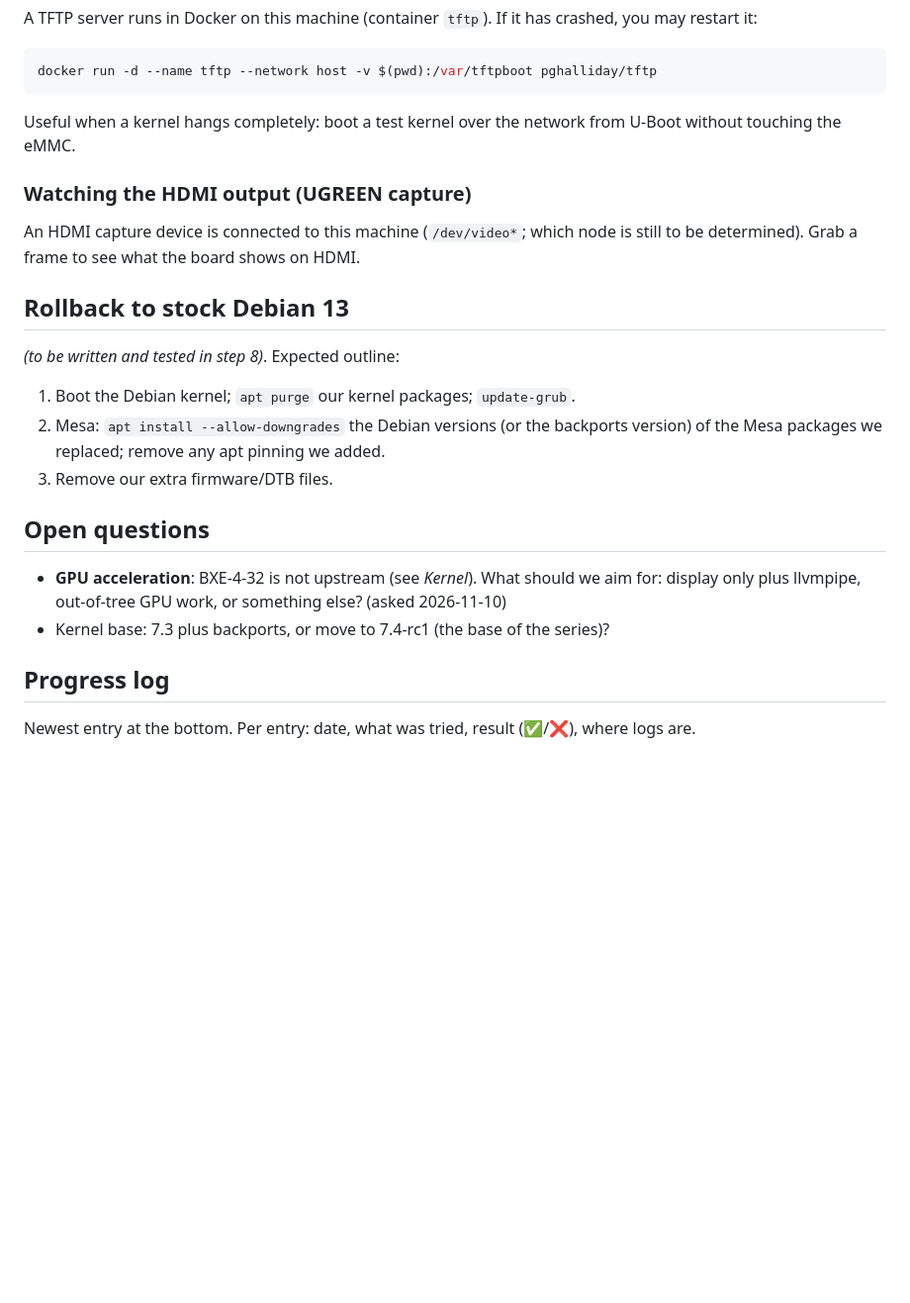
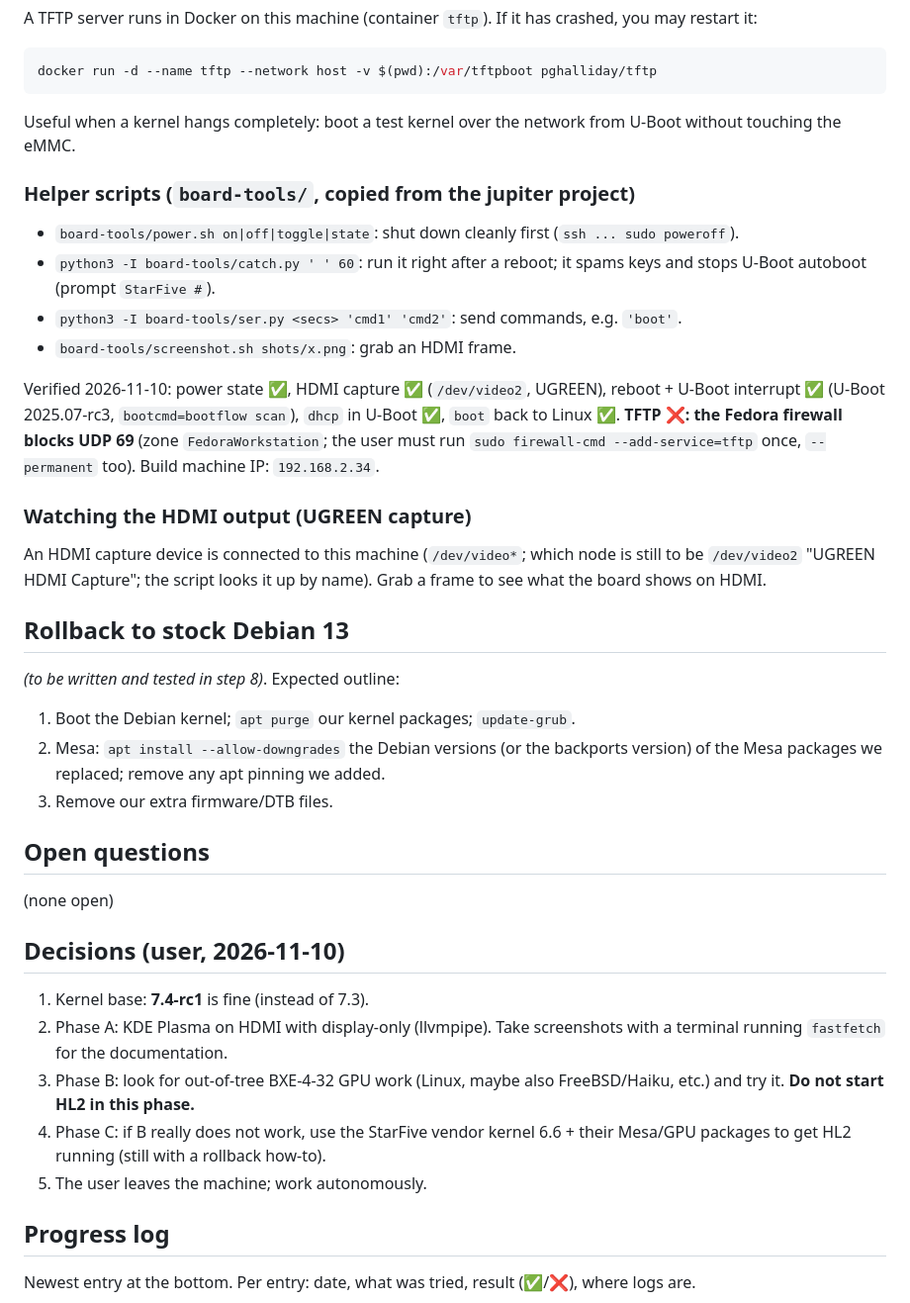
Before and after one commit to Opvolger/linux-drm-jh7110, a Markdown page: jh7110-drm-to-debian-13.md, the part around the change. Shown at 99% size. Drawn GitHub-style; blank space fills up the shorter version.

Commit message:
Board tools, control test results, user decisions

```diff
--- a/jh7110-drm-to-debian-13.md
+++ b/jh7110-drm-to-debian-13.md
@@ -138,10 +138,23 @@ docker run -d --name tftp --network host -v $(pwd):/var/tftpboot pghalliday/tftp
 Useful when a kernel hangs completely: boot a test kernel over the network from U-Boot without
 touching the eMMC.
 
+### Helper scripts (`board-tools/`, copied from the jupiter project)
+
+- `board-tools/power.sh on|off|toggle|state`: shut down cleanly first (`ssh ... sudo poweroff`).
+- `python3 -I board-tools/catch.py ' ' 60`: run it right after a reboot; it spams keys and stops
+  U-Boot autoboot (prompt `StarFive #`).
+- `python3 -I board-tools/ser.py <secs> 'cmd1' 'cmd2'`: send commands, e.g. `'boot'`.
+- `board-tools/screenshot.sh shots/x.png`: grab an HDMI frame.
+
+Verified 2026-11-10: power state ✅, HDMI capture ✅ (`/dev/video2`, UGREEN), reboot + U-Boot
+interrupt ✅ (U-Boot 2025.07-rc3, `bootcmd=bootflow scan`), `dhcp` in U-Boot ✅, `boot` back to
+Linux ✅. **TFTP ❌: the Fedora firewall blocks UDP 69** (zone `FedoraWorkstation`; the user must
+run `sudo firewall-cmd --add-service=tftp` once, `--permanent` too). Build machine IP: `192.168.2.34`.
+
 ### Watching the HDMI output (UGREEN capture)
 
 An HDMI capture device is connected to this machine (`/dev/video*`; which node is still to be
-determined). Grab a frame to see what the board shows on HDMI.
+`/dev/video2` "UGREEN HDMI Capture"; the script looks it up by name). Grab a frame to see what the board shows on HDMI.
 
 ## Rollback to stock Debian 13
 
@@ -154,9 +167,19 @@ determined). Grab a frame to see what the board shows on HDMI.
 
 ## Open questions
 
-- **GPU acceleration**: BXE-4-32 is not upstream (see *Kernel*). What should we aim for:
-  display only plus llvmpipe, out-of-tree GPU work, or something else? (asked 2026-11-10)
-- Kernel base: 7.3 plus backports, or move to 7.4-rc1 (the base of the series)?
+(none open)
+
+## Decisions (user, 2026-11-10)
+
+1. Kernel base: **7.4-rc1** is fine (instead of 7.3).
+2. Phase A: KDE Plasma on HDMI with display-only (llvmpipe). Take screenshots with a terminal
+   running `fastfetch` for the documentation.
+3. Phase B: look for out-of-tree BXE-4-32 GPU work (Linux, maybe also FreeBSD/Haiku, etc.) and
+   try it. **Do not start HL2 in this phase.**
+4. Phase C: if B really does not work, use the StarFive vendor kernel 6.6 + their Mesa/GPU
+   packages to get HL2 running (still with a rollback how-to).
+5. The user leaves the machine; work autonomously.
+
 
 ## Progress log
 
```
Also changed, not shown: shots/test-before.png (added), 5 other files.
